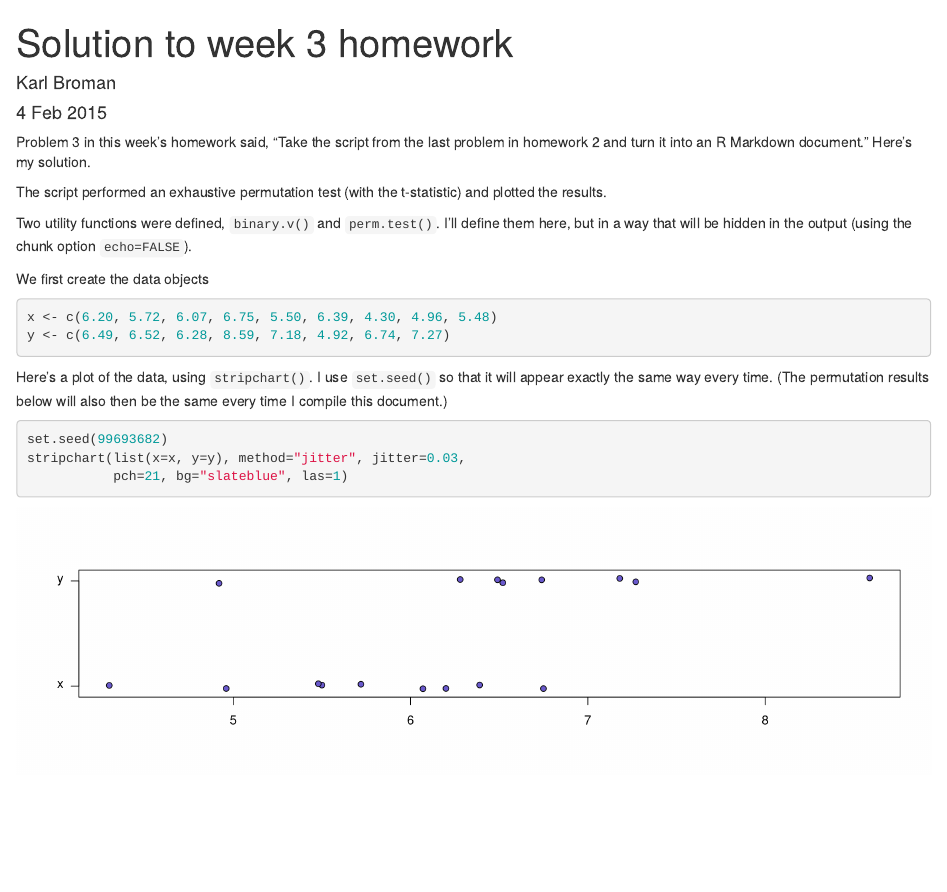
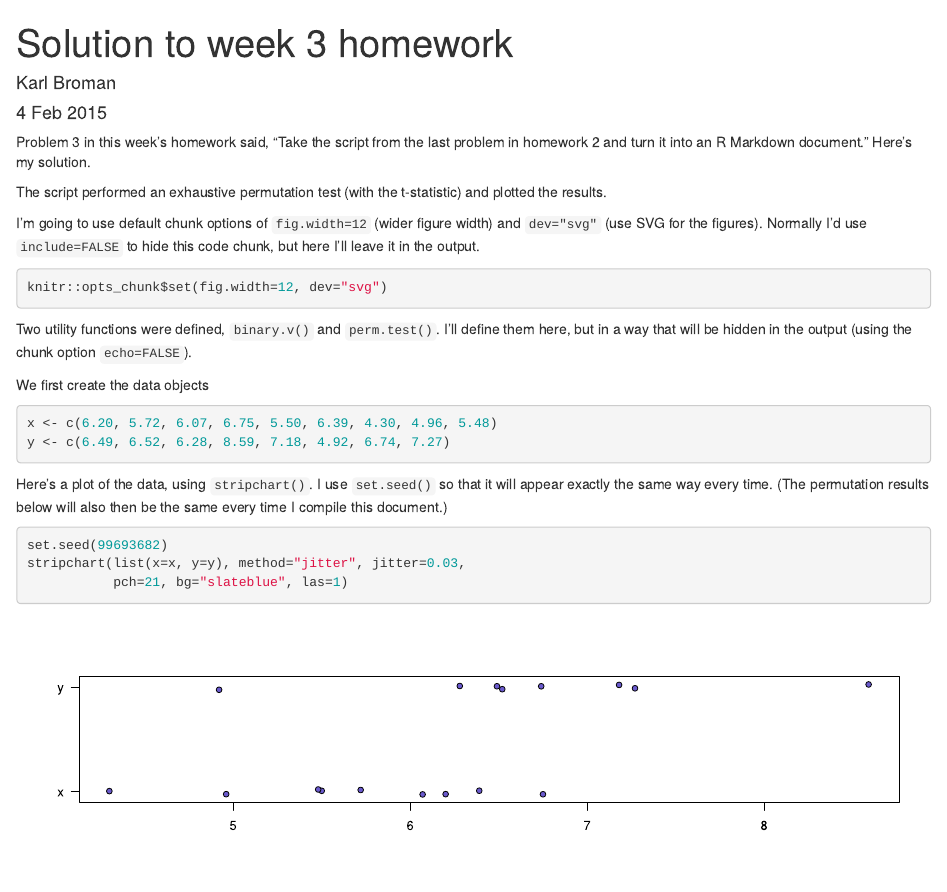
Before and after one commit to kbroman/Tools4RR, an R Markdown document (03_KnitrMarkdown/03_hw_solutions.Rmd): the page in a window 1100 px wide, from its top. Rendered offline with R 4.5, knitr and Pandoc, with nearby package versions.

Commit message:
Small change to hw 3 solutions: pics -> SVG; show code chunk changing the options

````diff
--- a/03_KnitrMarkdown/03_hw_solutions.Rmd
+++ b/03_KnitrMarkdown/03_hw_solutions.Rmd
@@ -5,16 +5,21 @@ date: "4 Feb 2015"
 output: html_document
 ---
 
-```{r set_figwidth, include=FALSE}
-knitr::opts_chunk$set(fig.width=12)
-```
-
 Problem 3 in this week's homework said, "Take the script from the last
 problem in homework 2 and turn it into an R Markdown document." Here's
 my solution.
 
 The script performed an exhaustive permutation test
 (with the t-statistic) and plotted the results.
+
+I'm going to use default chunk options of `fig.width=12` (wider figure
+width) and `dev="svg"` (use SVG for the figures). Normally I'd use
+`include=FALSE` to hide this code chunk, but here I'll leave it in the
+output.
+
+```{r set_chunk_opts}
+knitr::opts_chunk$set(fig.width=12, dev="svg")
+```
 
 Two utility functions were defined, `binary.v()` and
 `perm.test()`. I'll define them here, but in a way that will be hidden
````
Also changed, not shown: 03_KnitrMarkdown/03_hw_solutions.html, 1 other file.
